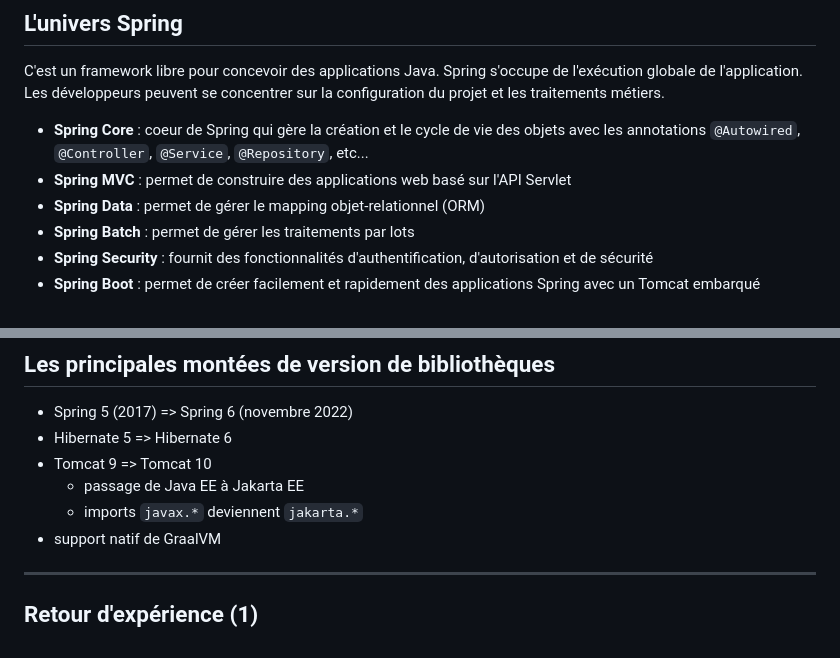
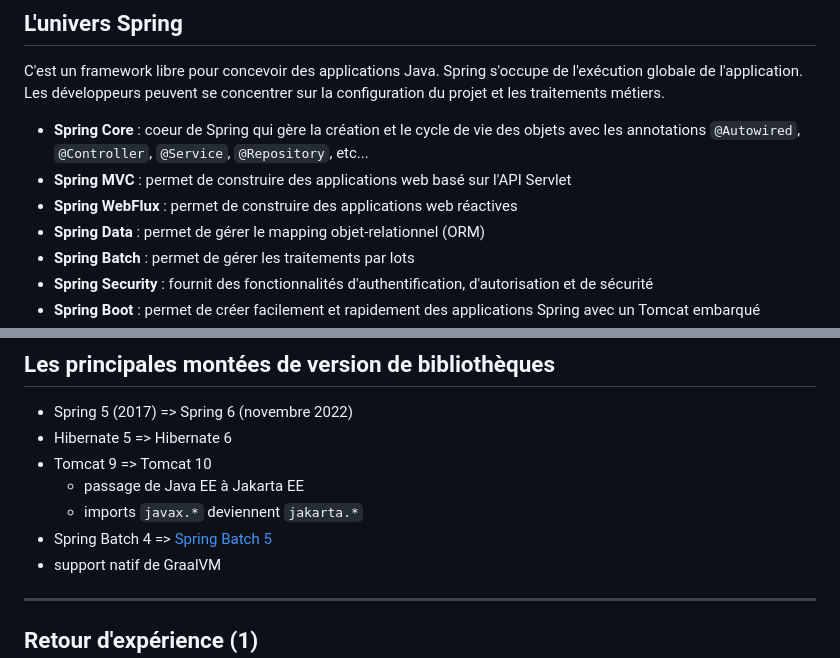
Before and after one commit to gaetan-varlet/spring-boot-3, a Markdown page: diapos/spring.md, 2 parts joined by grey strips. Drawn GitHub-style.

Commit message:
ajout spring batc het spring webflux

```diff
--- a/diapos/spring.md
+++ b/diapos/spring.md
@@ -16,6 +16,7 @@ C'est un framework libre pour concevoir des applications Java. Spring s'occupe d
 
 - **Spring Core** : coeur de Spring qui gère la création et le cycle de vie des objets avec les annotations `@Autowired`, `@Controller`, `@Service`, `@Repository`, etc...
 - **Spring MVC** : permet de construire des applications web basé sur l'API Servlet
+- **Spring WebFlux** : permet de construire des applications web réactives
 - **Spring Data** : permet de gérer le mapping objet-relationnel (ORM)
 - **Spring Batch** : permet de gérer les traitements par lots
 - **Spring Security** : fournit des fonctionnalités d'authentification, d'autorisation et de sécurité
@@ -68,6 +69,7 @@ Spécifique Insee :
 - Tomcat 9 => Tomcat 10
   - passage de Java EE à Jakarta EE
   - imports `javax.*` deviennent `jakarta.*`
+- Spring Batch 4 => [Spring Batch 5](https://docs.spring.io/spring-batch/docs/current/reference/html/whatsnew.html#whatsNew)
 - support natif de GraalVM
 
 ---
```
